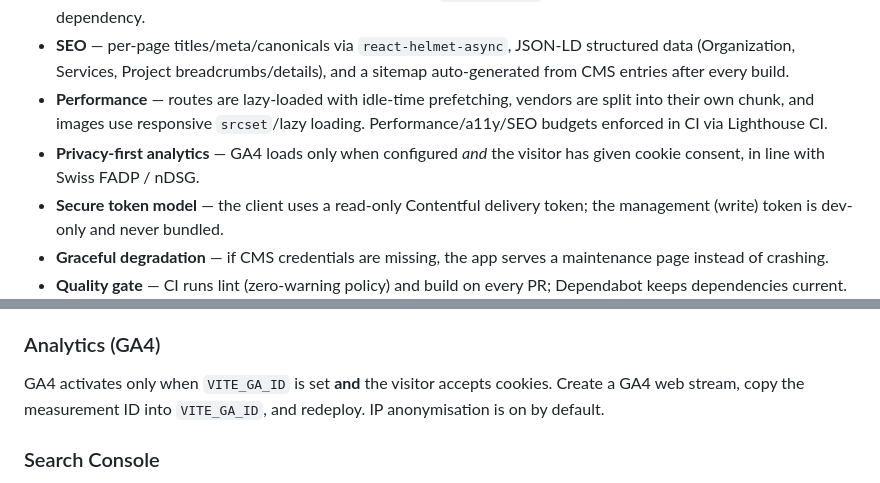
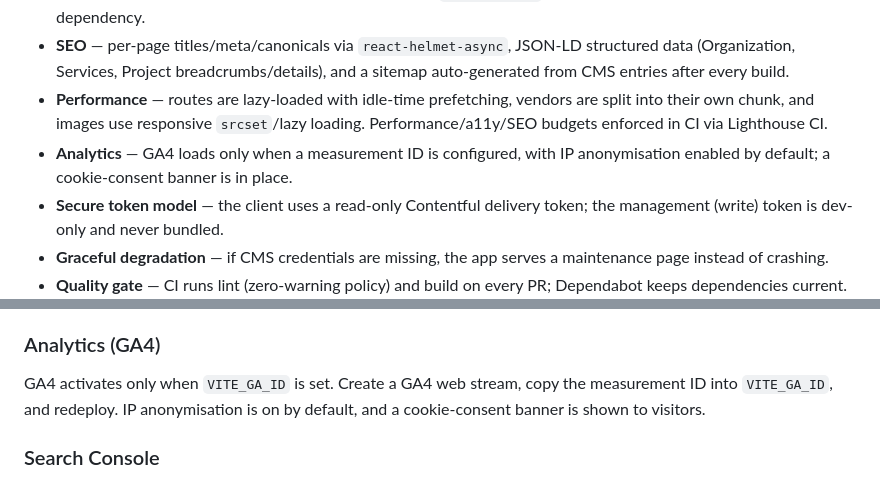
Before and after one commit to FabianSalge/NOJA, a Markdown page: README.md, 2 parts joined by grey strips. Rendered like a GitHub page; folded sections open.

Commit message:
docs: correct GA4 analytics description to match implementation

```diff
--- a/README.md
+++ b/README.md
@@ -38,8 +38,8 @@ layer, SEO, the CI pipeline, and deployment.
 - **Performance** — routes are lazy-loaded with idle-time prefetching, vendors
   are split into their own chunk, and images use responsive `srcset`/lazy
   loading. Performance/a11y/SEO budgets enforced in CI via Lighthouse CI.
-- **Privacy-first analytics** — GA4 loads only when configured *and* the visitor
-  has given cookie consent, in line with Swiss FADP / nDSG.
+- **Analytics** — GA4 loads only when a measurement ID is configured, with IP
+  anonymisation enabled by default; a cookie-consent banner is in place.
 - **Secure token model** — the client uses a read-only Contentful delivery
   token; the management (write) token is dev-only and never bundled.
 - **Graceful degradation** — if CMS credentials are missing, the app serves a
@@ -98,9 +98,9 @@ dev scripts in `scripts/cma/` and is never bundled to the client.
 
 ### Analytics (GA4)
 
-GA4 activates only when `VITE_GA_ID` is set **and** the visitor accepts cookies.
-Create a GA4 web stream, copy the measurement ID into `VITE_GA_ID`, and redeploy.
-IP anonymisation is on by default.
+GA4 activates only when `VITE_GA_ID` is set. Create a GA4 web stream, copy the
+measurement ID into `VITE_GA_ID`, and redeploy. IP anonymisation is on by
+default, and a cookie-consent banner is shown to visitors.
 
 ### Search Console
 
```
